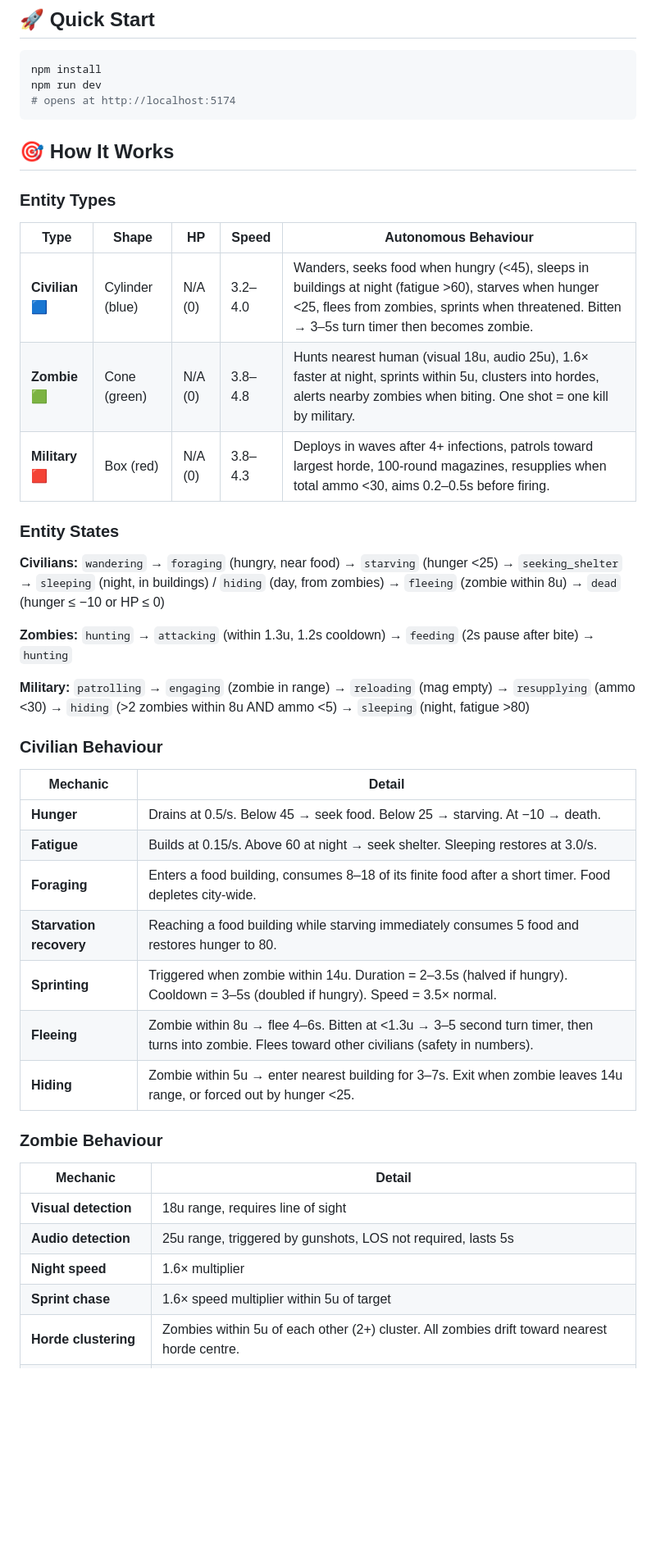
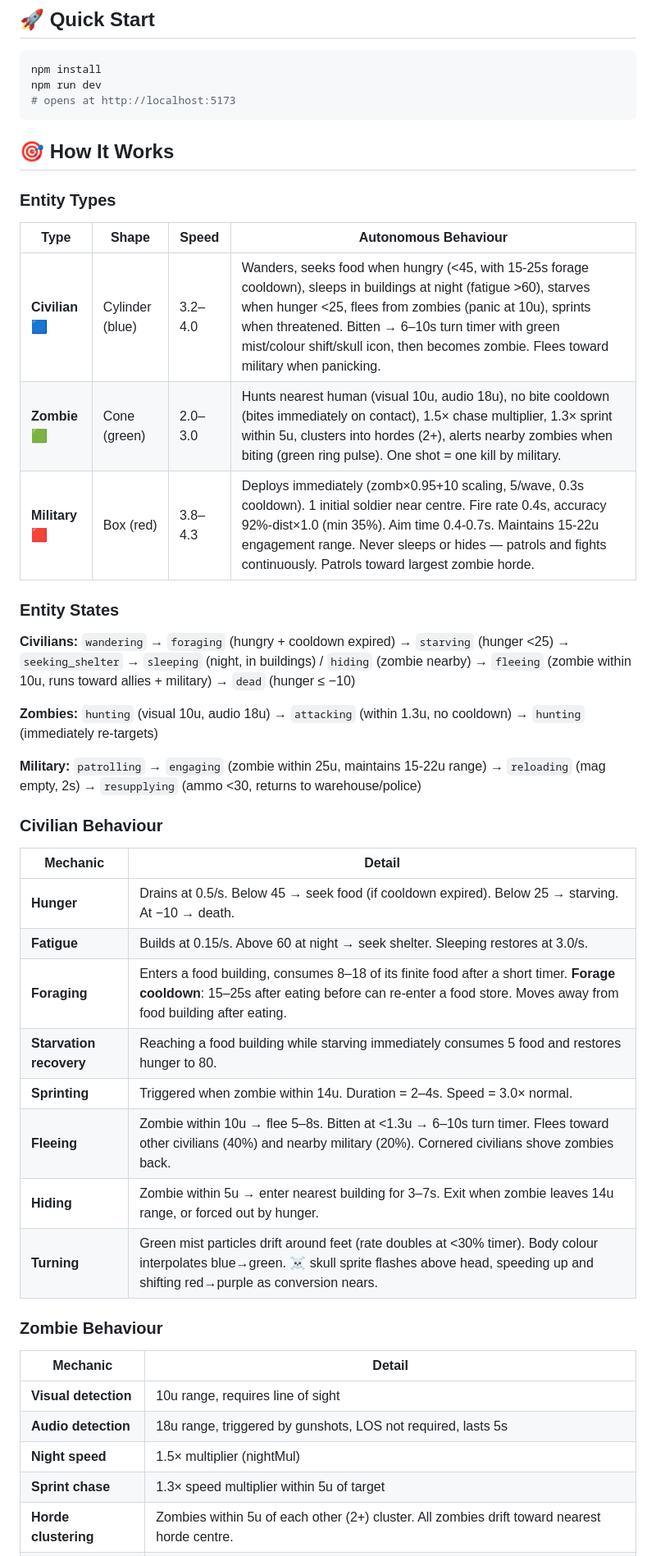
Before and after one commit to AieatAssam/zombie-sim, a Markdown page: README.md, the part around one of its changes. Shown at 82% size. GitHub-like rendering; blank space fills up the shorter version.

Commit message:
Sync README with current state (no cooldown, new visuals, balance), add AGENTS.md for sync workflow

````diff
--- a/README.md
+++ b/README.md
@@ -90,45 +95,46 @@ A city of 400 civilians, a zombie patient zero, and everything spiralling from t
 ```bash
 npm install
 npm run dev
-# opens at http://localhost:5174
+# opens at http://localhost:5173
 ```
 
 ## 🎯 How It Works
 
 ### Entity Types
 
-| Type | Shape | HP | Speed | Autonomous Behaviour |
-|------|-------|----|-------|---------------------|
-| **Civilian** 🟦 | Cylinder (blue) | N/A (0) | 3.2–4.0 | Wanders, seeks food when hungry (<45), sleeps in buildings at night (fatigue >60), starves when hunger <25, flees from zombies, sprints when threatened. Bitten → 3–5s turn timer then becomes zombie. |
-| **Zombie** 🟩 | Cone (green) | N/A (0) | 3.8–4.8 | Hunts nearest human (visual 18u, audio 25u), 1.6× faster at night, sprints within 5u, clusters into hordes, alerts nearby zombies when biting. One shot = one kill by military. |
-| **Military** 🟥 | Box (red) | N/A (0) | 3.8–4.3 | Deploys in waves after 4+ infections, patrols toward largest horde, 100-round magazines, resupplies when total ammo <30, aims 0.2–0.5s before firing. |
+| Type | Shape | Speed | Autonomous Behaviour |
+|------|-------|-------|---------------------|
+| **Civilian** 🟦 | Cylinder (blue) | 3.2–4.0 | Wanders, seeks food when hungry (<45, with 15-25s forage cooldown), sleeps in buildings at night (fatigue >60), starves when hunger <25, flees from zombies (panic at 10u), sprints when threatened. Bitten → 6–10s turn timer with green mist/colour shift/skull icon, then becomes zombie. Flees toward military when panicking. |
+| **Zombie** 🟩 | Cone (green) | 2.0–3.0 | Hunts nearest human (visual 10u, audio 18u), no bite cooldown (bites immediately on contact), 1.5× chase multiplier, 1.3× sprint within 5u, clusters into hordes (2+), alerts nearby zombies when biting (green ring pulse). One shot = one kill by military. |
+| **Military** 🟥 | Box (red) | 3.8–4.3 | Deploys immediately (zomb×0.95+10 scaling, 5/wave, 0.3s cooldown). 1 initial soldier near centre. Fire rate 0.4s, accuracy 92%-dist×1.0 (min 35%). Aim time 0.4-0.7s. Maintains 15-22u engagement range. Never sleeps or hides — patrols and fights continuously. Patrols toward largest zombie horde. |
 
 ### Entity States
 
-**Civilians:** `wandering` → `foraging` (hungry, near food) → `starving` (hunger <25) → `seeking_shelter` → `sleeping` (night, in buildings) / `hiding` (day, from zombies) → `fleeing` (zombie within 8u) → `dead` (hunger ≤ −10 or HP ≤ 0)
+**Civilians:** `wandering` → `foraging` (hungry + cooldown expired) → `starving` (hunger <25) → `seeking_shelter` → `sleeping` (night, in buildings) / `hiding` (zombie nearby) → `fleeing` (zombie within 10u, runs toward allies + military) → `dead` (hunger ≤ −10)
 
-**Zombies:** `hunting` → `attacking` (within 1.3u, 1.2s cooldown) → `feeding` (2s pause after bite) → `hunting`
+**Zombies:** `hunting` (visual 10u, audio 18u) → `attacking` (within 1.3u, no cooldown) → `hunting` (immediately re-targets)
 
-**Military:** `patrolling` → `engaging` (zombie in range) → `reloading` (mag empty) → `resupplying` (ammo <30) → `hiding` (>2 zombies within 8u AND ammo <5) → `sleeping` (night, fatigue >80)
+**Military:** `patrolling` → `engaging` (zombie within 25u, maintains 15-22u range) → `reloading` (mag empty, 2s) → `resupplying` (ammo <30, returns to warehouse/police)
 
 ### Civilian Behaviour
 
 | Mechanic | Detail |
 |----------|--------|
-| **Hunger** | Drains at 0.5/s. Below 45 → seek food. Below 25 → starving. At −10 → death. |
+| **Hunger** | Drains at 0.5/s. Below 45 → seek food (if cooldown expired). Below 25 → starving. At −10 → death. |
 | **Fatigue** | Builds at 0.15/s. Above 60 at night → seek shelter. Sleeping restores at 3.0/s. |
-| **Foraging** | Enters a food building, consumes 8–18 of its finite food after a short timer. Food depletes city-wide. |
+| **Foraging** | Enters a food building, consumes 8–18 of its finite food after a short timer. **Forage cooldown**: 15–25s after eating before can re-enter a food store. Moves away from food building after eating. |
 | **Starvation recovery** | Reaching a food building while starving immediately consumes 5 food and restores hunger to 80. |
-| **Sprinting** | Triggered when zombie within 14u. Duration = 2–3.5s (halved if hungry). Cooldown = 3–5s (doubled if hungry). Speed = 3.5× normal. |
-| **Fleeing** | Zombie within 8u → flee 4–6s. Bitten at <1.3u → 3–5 second turn timer, then turns into zombie. Flees toward other civilians (safety in numbers). |
-| **Hiding** | Zombie within 5u → enter nearest building for 3–7s. Exit when zombie leaves 14u range, or forced out by hunger <25. |
+| **Sprinting** | Triggered when zombie within 14u. Duration = 2–4s. Speed = 3.0× normal. |
+| **Fleeing** | Zombie within 10u → flee 5–8s. Bitten at <1.3u → 6–10s turn timer. Flees toward other civilians (40%) and nearby military (20%). Cornered civilians shove zombies back. |
+| **Hiding** | Zombie within 5u → enter nearest building for 3–7s. Exit when zombie leaves 14u range, or forced out by hunger. |
+| **Turning** | Green mist particles drift around feet (rate doubles at <30% timer). Body colour interpolates blue→green. ☠ skull sprite flashes above head, speeding up and shifting red→purple as conversion nears. |
 
 ### Zombie Behaviour
 
 | Mechanic | Detail |
 |----------|--------|
-| **Visual detection** | 18u range, requires line of sight |
-| **Audio detection** | 25u range, triggered by gunshots, LOS not required, lasts 5s |
-| **Night speed** | 1.6× multiplier |
-| **Sprint chase** | 1.6× speed multiplier within 5u of target |
+| **Visual detection** | 10u range, requires line of sight |
+| **Audio detection** | 18u range, triggered by gunshots, LOS not required, lasts 5s |
+| **Night speed** | 1.5× multiplier (nightMul) |
+| **Sprint chase** | 1.3× speed multiplier within 5u of target |
 | **Horde clustering** | Zombies within 5u of each other (2+) cluster. All zombies drift toward nearest horde centre. |
````
Also changed, not shown: other parts of README.md (+45 -43 lines), AGENTS.md (added, +45 -0 lines).
